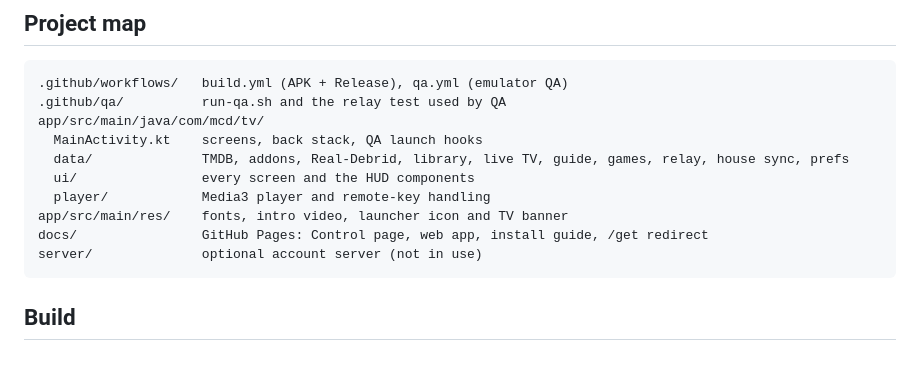
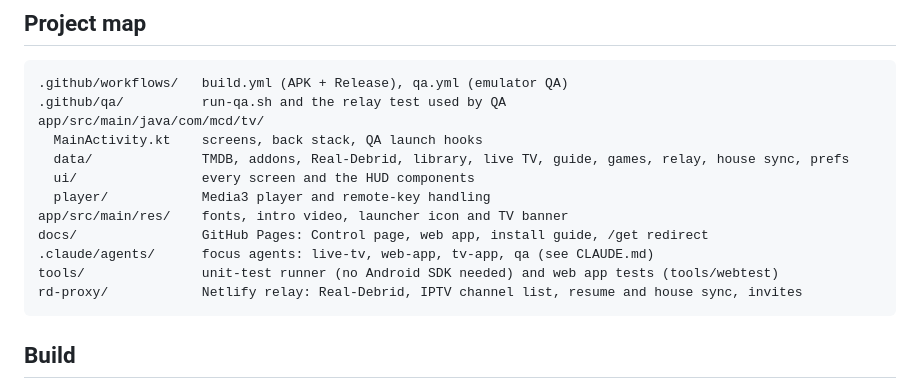
Before and after one commit to JFortress0/McD-TV, a Markdown page: README.md, the part around the change. Rendered like a GitHub page; blank space fills up the shorter version.

````diff
--- a/README.md
+++ b/README.md
@@ -55,7 +55,9 @@ app/src/main/java/com/mcd/tv/
   player/            Media3 player and remote-key handling
 app/src/main/res/    fonts, intro video, launcher icon and TV banner
 docs/                GitHub Pages: Control page, web app, install guide, /get redirect
-server/              optional account server (not in use)
+.claude/agents/      focus agents: live-tv, web-app, tv-app, qa (see CLAUDE.md)
+tools/               unit-test runner (no Android SDK needed) and web app tests (tools/webtest)
+rd-proxy/            Netlify relay: Real-Debrid, IPTV channel list, resume and house sync, invites
 ```
 
 ## Build
````
Also changed, not shown: BACKLOG.md (added, +52 -0 lines), CLAUDE.md (added, +37 -0 lines).
